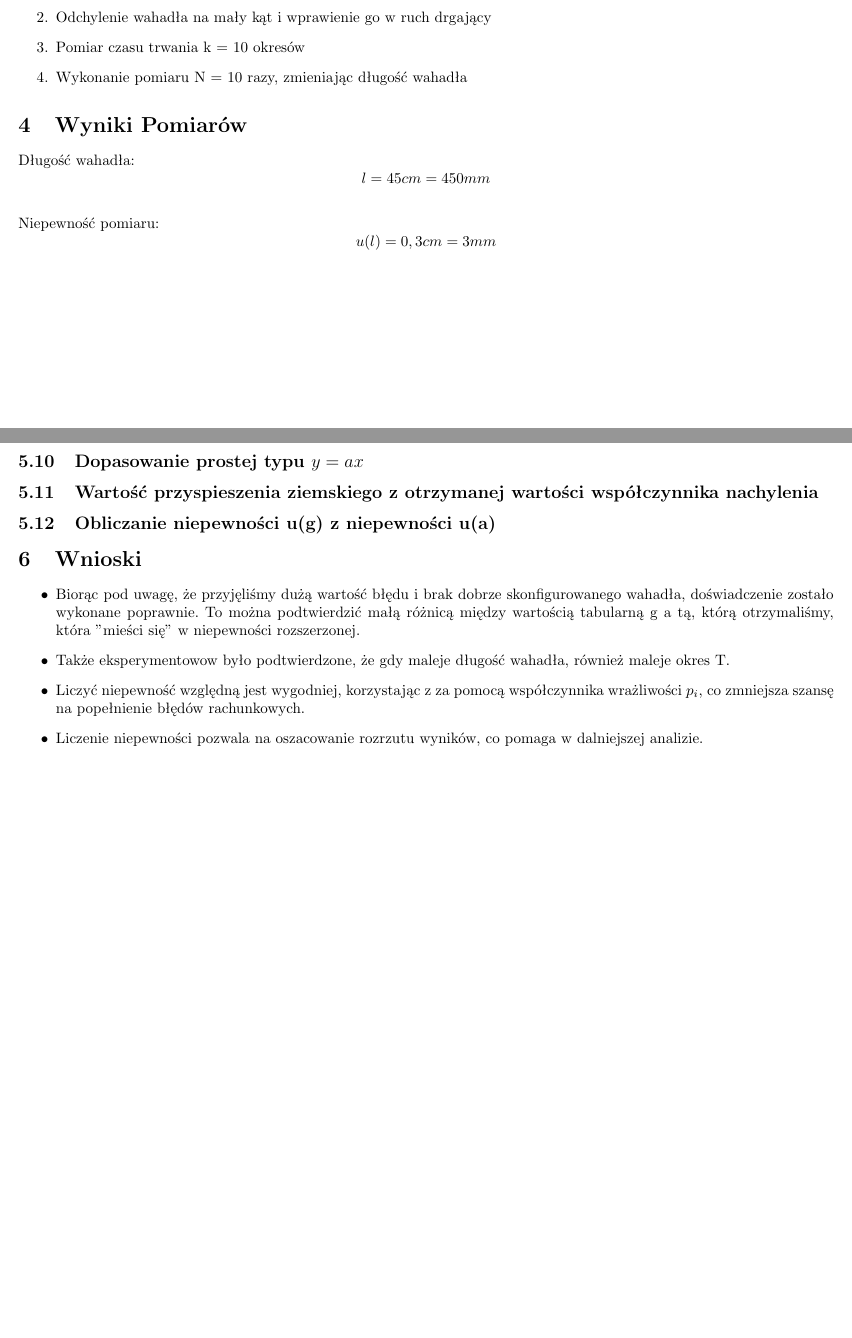
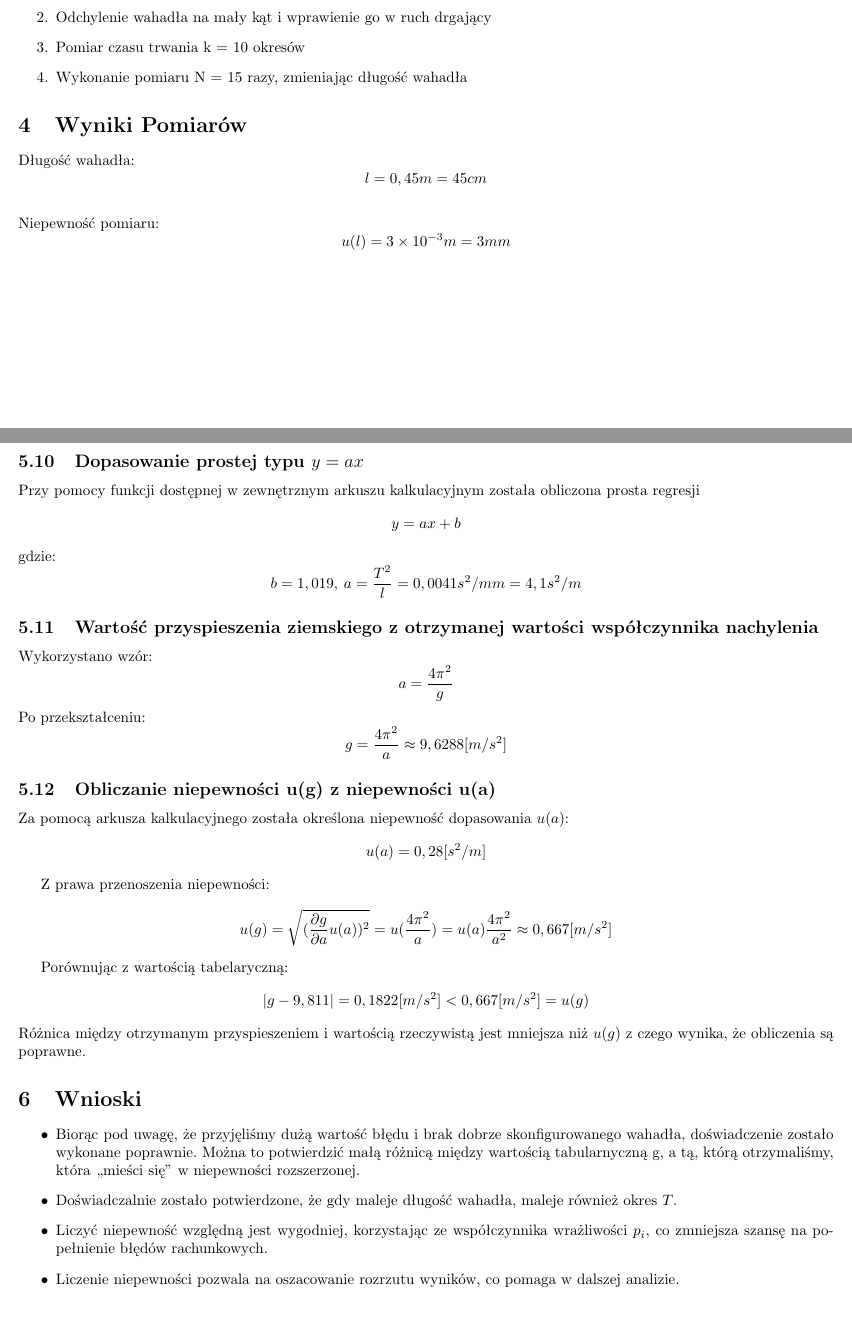
Before and after one commit to dimamik/AGH_Physics_2, a LaTeX document (CW_0_Opracowanie Danych Pomiarowych/main.tex): two parts of pages 2 and 5 of 5 before the commit and two parts of pages 2 and 6 of 6 after it, joined at a grey line, cut so that both start at the same text. Compiled offline with pdfLaTeX.

Commit message:
Ended Lab_0, Last Parts and Graphics by @wojsikora

```diff
--- a/CW_0_Opracowanie Danych Pomiarowych/main.tex
+++ b/CW_0_Opracowanie Danych Pomiarowych/main.tex
@@ -51,12 +54,12 @@
 	\item Mierzymy długość wahadła
 	\item Odchylenie wahadła na mały kąt i wprawienie go w ruch drgający
 	\item Pomiar czasu trwania k = 10 okresów
-    	\item Wykonanie pomiaru N = 10 razy, zmieniając długość wahadła
+	\item Wykonanie pomiaru N = 15 razy, zmieniając długość wahadła
 \end{enumerate}
 \section{Wyniki Pomiarów}
 
-    Długość wahadła: \[l= 45 cm = 450 mm \]\newline
-    Niepewność pomiaru: \[ u(l) = 0,3cm = 3 mm \]
+Długość wahadła: \[l= 0,45 m = 45cm \]\newline
+Niepewność pomiaru: \[ u(l) = 3 \times 10^{-3} m = 3 mm \]
 {
 	\begin{table}[h]
 		\centering
@@ -158,18 +179,33 @@
+	\end{figure}
 	\subsection{Dopasowanie prostej typu \(y = ax\)}
-	% Tu TEKST
+	Przy pomocy funkcji dostępnej w zewnętrznym arkuszu kalkulacyjnym została obliczona prosta regresji \[y=ax+b\]
+	gdzie: \[b = 1,019 ,\: a = \frac{T^2}{l} = 0,0041 s^2/mm = 4,1 s^2/m\]
 	\subsection{Wartość przyspieszenia
 	ziemskiego z otrzymanej wartości współczynnika nachylenia}
-	% Tu TEKST
+	Wykorzystano wzór:
+	\[a = \frac{4\pi^2}{g}\]
+	Po przekształceniu:
+	\[g = \frac{4\pi^2}{a} \approx 9,6288 [m/s^2]\]
+
 
 	\subsection{Obliczanie niepewności u(g) z niepewności u(a) }
-	% Tu TEKST
+	Za pomocą arkusza kalkulacyjnego została określona niepewność dopasowania \(u(a)\):
+	\[u(a)=0,28 [s^2/m]\]
+
+	Z prawa przenoszenia niepewności:
+	\[u(g)=\sqrt{(\frac{\partial g}{\partial a} u(a))^2}=u(\frac{4\pi^2}{a})=u(a)\frac{4\pi^2}{a^2}\approx 0,667 [{m}/{s^2}]\]
+
+	Porównując z wartością tabelaryczną:
+		\[|g-9,811|=0,1822 [{m}/{s^2}]< 0,667 [{m}/{s^2}] =u(g)\]
+	Różnica między otrzymanym przyspieszeniem i wartością rzeczywistą jest mniejsza niż \(u(g)\) z czego wynika, że obliczenia są poprawne.
+
 	\section{Wnioski}
 	\begin{itemize}
 
-    \item Biorąc pod uwagę, że przyjęliśmy dużą wartość błędu i brak dobrze skonfigurowanego wahadła, doświadczenie zostało wykonane poprawnie. To można podtwierdzić małą różnicą między wartością tabularną g a tą, którą otrzymaliśmy, która "mieści się" w niepewności rozszerzonej.
-    \item Także eksperymentowow było podtwierdzone, że gdy maleje długość wahadła, również maleje okres T.
-    \item Liczyć niepewność względną jest wygodniej, korzystając z za pomocą współczynnika wrażliwości \(p_i\), co zmniejsza szansę na popełnienie błędów rachunkowych.
-    \item Liczenie niepewności pozwala na oszacowanie rozrzutu wyników, co pomaga w dalniejszej analizie.
+		\item Biorąc pod uwagę, że przyjęliśmy dużą wartość błędu i brak dobrze skonfigurowanego wahadła, doświadczenie zostało wykonane poprawnie. Można to potwierdzić małą różnicą między wartością tabularnyczną g, a tą, którą otrzymaliśmy, która ,,mieści się" w niepewności rozszerzonej.
+		\item Doświadczalnie zostało potwierdzone, że gdy maleje długość wahadła, maleje również okres \(T\).
+		\item Liczyć niepewność względną jest wygodniej, korzystając ze współczynnika wrażliwości \(p_i\), co zmniejsza szansę na popełnienie błędów rachunkowych.
+		\item Liczenie niepewności pozwala na oszacowanie rozrzutu wyników, co pomaga w dalszej analizie.
 	\end{itemize}
 
 \end{document}
```
Also changed, not shown: CW_0_Opracowanie Danych Pomiarowych/Rysunek1.png (added), CW_0_Opracowanie Danych Pomiarowych/Wykres1.png, CW_0_Opracowanie Danych Pomiarowych/Wykres2.png (added), CW_0_Opracowanie Danych Pomiarowych/Wykres3.png (added), CW_0_Opracowanie Danych Pomiarowych/Wykres3_tmp.png (added), CW_0_Opracowanie Danych Pomiarowych/main.tex (39 more changed lines), 1 other file. Lines whose indentation alone changed are shown as unchanged.
